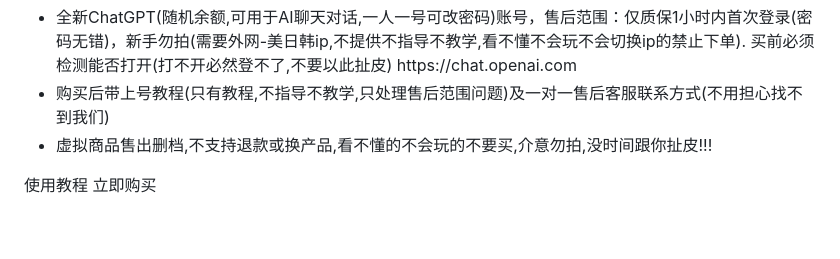
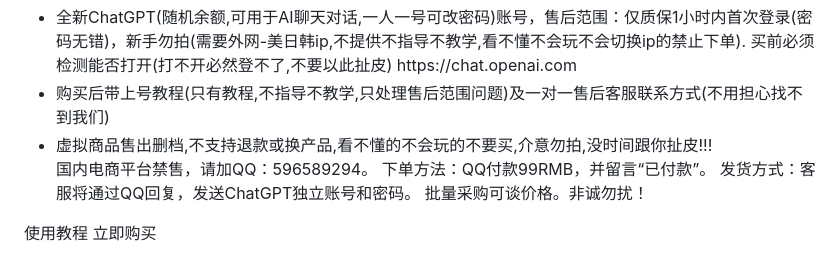
Before and after one commit to TomyisSmart/TomyisSmart, a Markdown page: README.md, the part around the change. GitHub-like rendering; blank space fills up the shorter version.

```diff
--- a/README.md
+++ b/README.md
@@ -55,6 +55,11 @@
                     <li>
                         虚拟商品售出删档,不支持退款或换产品,看不懂的不会玩的不要买,介意勿拍,没时间跟你扯皮!!!
                     </li>
+                    国内电商平台禁售，请加QQ：596589294。
+                    下单方法：QQ付款99RMB，并留言“已付款”。
+                    发货方式：客服将通过QQ回复，发送ChatGPT独立账号和密码。
+                    批量采购可谈价格。非诚勿扰！
+                    </li>
                 </ul>
                 <button class="btn btn-info d-inline-flex flex-row align-items-center"
                         onclick="window.open('https://j4e9o23wo3.feishu.cn/docx/VPmOdWPJHouV4wxqnl3clWp9npb', '_blank');">
```
